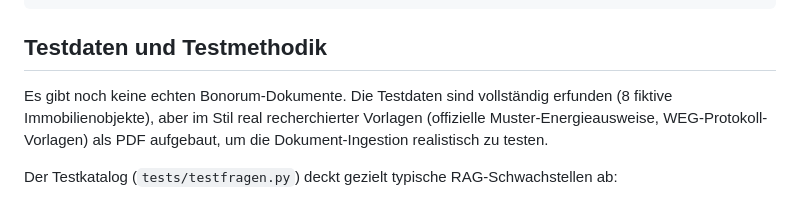
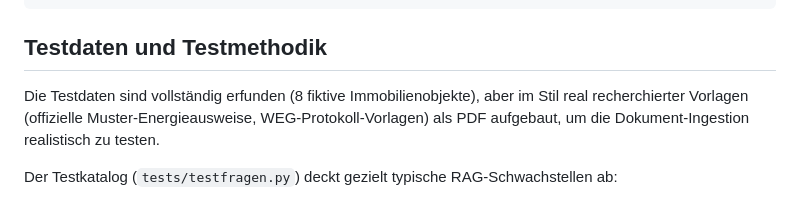
Before and after one commit to MH-Git1/immobilien-rag, a Markdown page: README.md, the part around the change. Rendered like a GitHub page.

Commit message:
Fix phrasing in test data description
Corrected the phrasing in the test data section.

```diff
--- a/README.md
+++ b/README.md
@@ -70,8 +70,7 @@ docker-compose.yml      Postgres + pgvector Container
 
 ## Testdaten und Testmethodik
 
-Es gibt noch keine echten Bonorum-Dokumente. Die Testdaten sind
-vollständig erfunden (8 fiktive Immobilienobjekte), aber im Stil real
+Die Testdaten sind vollständig erfunden (8 fiktive Immobilienobjekte), aber im Stil real
 recherchierter Vorlagen (offizielle Muster-Energieausweise,
 WEG-Protokoll-Vorlagen) als PDF aufgebaut, um die Dokument-Ingestion
 realistisch zu testen.
```
